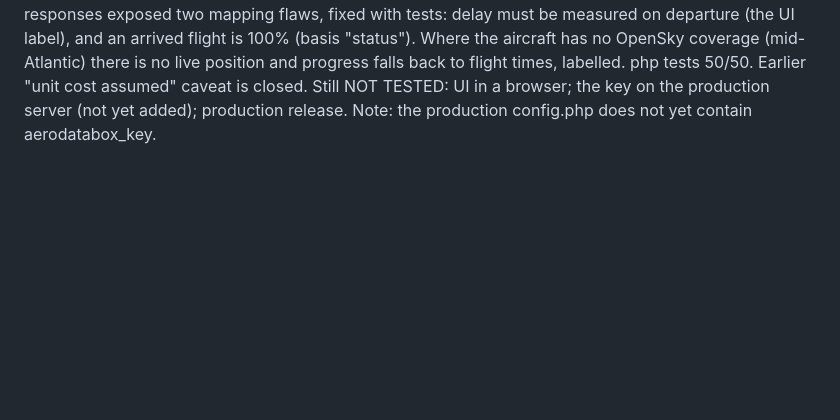
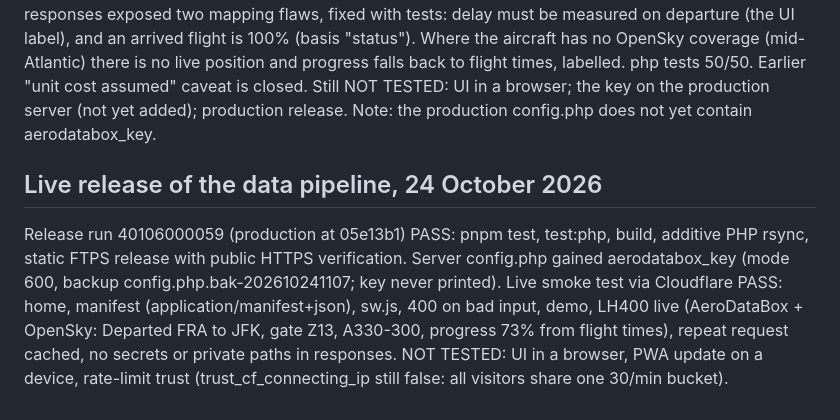
Before and after one commit to devgeereact/flightdeck, a Markdown page: docs/VERIFICATION.md, the part around the change. GitHub-like rendering; blank space fills up the shorter version.

Commit message:
Record live release verification of the data pipeline
Co-Authored-By: Claude Sonnet 5.5 <noreply@anthropic.com>

```diff
--- a/docs/VERIFICATION.md
+++ b/docs/VERIFICATION.md
@@ -30,3 +30,6 @@ PASS: php tests 46/46 (mapping from a schema-derived AeroDataBox fixture, spend
 
 ## AeroDataBox verified against the real service, 24 October 2026
 PASS (RapidAPI Basic, free): BA117 (arrived LHR to JFK, real times, terminals 5 to 8, Boeing 777-200 G-VIIW), EK1 (arrived DXB to LHR, gate A9, belt 06, A380), LH400 (departed FRA to JFK, gate Z13, progress from times). Provider headers confirmed the allowance (400 API units; 2 units per flight-status call) and the server's own counter matches. Repeat request served from cache (no extra units). Real responses exposed two mapping flaws, fixed with tests: delay must be measured on departure (the UI label), and an arrived flight is 100% (basis "status"). Where the aircraft has no OpenSky coverage (mid-Atlantic) there is no live position and progress falls back to flight times, labelled. php tests 50/50. Earlier "unit cost assumed" caveat is closed. Still NOT TESTED: UI in a browser; the key on the production server (not yet added); production release. Note: the production config.php does not yet contain aerodatabox_key.
+
+## Live release of the data pipeline, 24 October 2026
+Release run 40106000059 (production at 05e13b1) PASS: pnpm test, test:php, build, additive PHP rsync, static FTPS release with public HTTPS verification. Server config.php gained aerodatabox_key (mode 600, backup config.php.bak-202610241107; key never printed). Live smoke test via Cloudflare PASS: home, manifest (application/manifest+json), sw.js, 400 on bad input, demo, LH400 live (AeroDataBox + OpenSky: Departed FRA to JFK, gate Z13, A330-300, progress 73% from flight times), repeat request cached, no secrets or private paths in responses. NOT TESTED: UI in a browser, PWA update on a device, rate-limit trust (trust_cf_connecting_ip still false: all visitors share one 30/min bucket).
```
